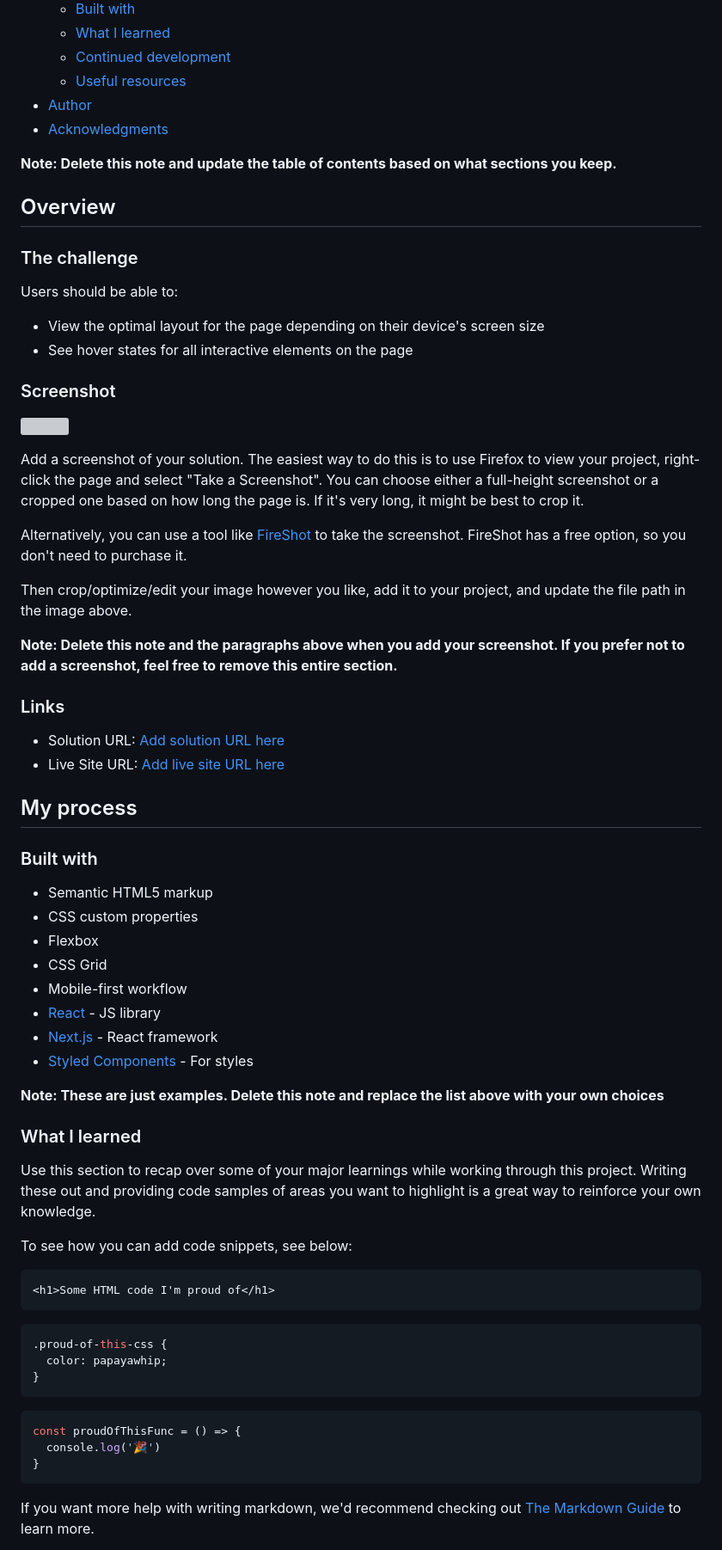
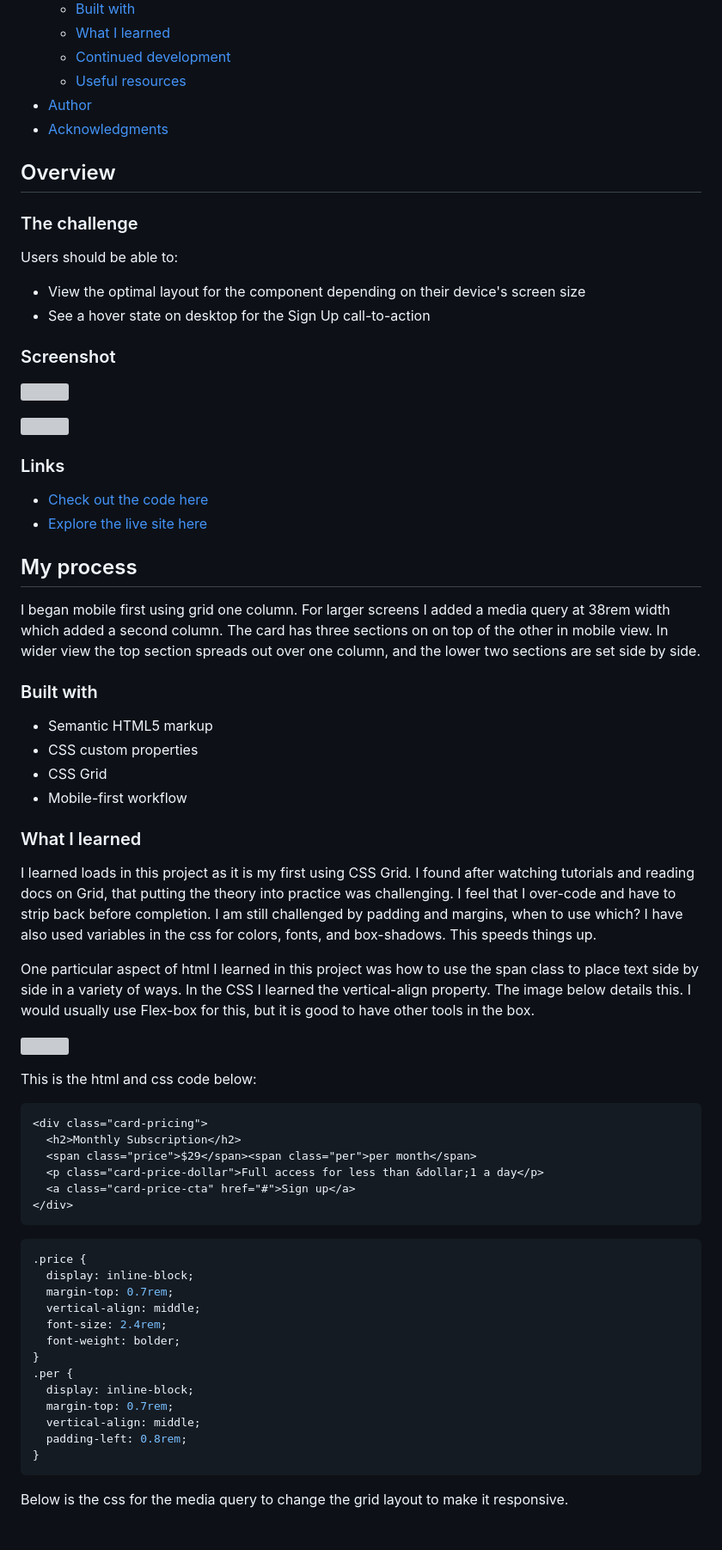
Before and after one commit to John-Davidson-8/fem-huddle-landing-page, a Markdown page: README-template.md, the part around the change printed below. Shown: that part at 86% size. Rendered like a GitHub page; grey boxes are pictures that could not be loaded.

````diff
--- a/README-template.md
+++ b/README-template.md
@@ -16,16 +16,14 @@ This is a solution to the [Huddle landing page with single introductory section
 - [Author](#author)
 - [Acknowledgments](#acknowledgments)
 
-**Note: Delete this note and update the table of contents based on what sections you keep.**
-
 ## Overview
 
 ### The challenge
 
 Users should be able to:
 
-- View the optimal layout for the page depending on their device's screen size
-- See hover states for all interactive elements on the page
+- View the optimal layout for the component depending on their device's screen size
+- See a hover state on desktop for the Sign Up call-to-action
 
 ### Screenshot
 
@@ -33,51 +31,56 @@ Users should be able to:
 
-Add a screenshot of your solution. The easiest way to do this is to use Firefox to view your project, right-click the page and select "Take a Screenshot". You can choose either a full-height screenshot or a cropped one based on how long the page is. If it's very long, it might be best to crop it.
-
-Alternatively, you can use a tool like [FireShot](https://getfireshot.com/) to take the screenshot. FireShot has a free option, so you don't need to purchase it.
-
-Then crop/optimize/edit your image however you like, add it to your project, and update the file path in the image above.
-
-**Note: Delete this note and the paragraphs above when you add your screenshot. If you prefer not to add a screenshot, feel free to remove this entire section.**
+![](./screenhots/desktop-screenshot.png)
 
 ### Links
 
-- Solution URL: [Add solution URL here](https://your-solution-url.com)
-- Live Site URL: [Add live site URL here](https://your-live-site-url.com)
+- [Check out the code here](https://github.com/John-Davidson-8/fem-single-price-grid-component)
+- [Explore the live site here](https://fem-single-price-grid-component-main.netlify.app/)
 
 ## My process
+
+I began mobile first using grid one column. For larger screens I added a media query at 38rem width which added a second column. The card has three sections on on top of the other in mobile view. In wider view the top section spreads out over one column, and the lower two sections are set side by side.
 
 ### Built with
 
 - Semantic HTML5 markup
 - CSS custom properties
-- Flexbox
 - CSS Grid
 - Mobile-first workflow
-- [React](https://reactjs.org/) - JS library
-- [Next.js](https://nextjs.org/) - React framework
-- [Styled Components](https://styled-components.com/) - For styles
-
-**Note: These are just examples. Delete this note and replace the list above with your own choices**
 
 ### What I learned
 
-Use this section to recap over some of your major learnings while working through this project. Writing these out and providing code samples of areas you want to highlight is a great way to reinforce your own knowledge.
+I learned loads in this project as it is my first using CSS Grid. I found after watching tutorials and reading docs on Grid, that putting the theory into practice was challenging. I feel that I over-code and have to strip back before completion. I am still challenged by padding and margins, when to use which? I have also used variables in the css for colors, fonts, and box-shadows. This speeds things up.
 
-To see how you can add code snippets, see below:
+One particular aspect of html I learned in this project was how to use the span class to place text side by side in a variety of ways. In the CSS I learned the vertical-align property. The image below details this. I would usually use Flex-box for this, but it is good to have other tools in the box.
+
+![](./screenhots/span-class-example.png)
+
+This is the html and css code below:
 
 ```html
-<h1>Some HTML code I'm proud of</h1>
+<div class="card-pricing">
+  <h2>Monthly Subscription</h2>
+  <span class="price">$29</span><span class="per">per month</span>
+  <p class="card-price-dollar">Full access for less than &dollar;1 a day</p>
+  <a class="card-price-cta" href="#">Sign up</a>
+</div>
 ```
+
 ```css
-.proud-of-this-css {
-  color: papayawhip;
+.price {
+  display: inline-block;
+  margin-top: 0.7rem;
+  vertical-align: middle;
+  font-size: 2.4rem;
+  font-weight: bolder;
 }
-```
-```js
-const proudOfThisFunc = () => {
-  console.log('🎉')
+.per {
+  display: inline-block;
+  margin-top: 0.7rem;
+  vertical-align: middle;
+  padding-left: 0.8rem;
 }
 ```
 
-If you want more help with writing markdown, we'd recommend checking out [The Markdown Guide](https://www.markdownguide.org/) to learn more.
+Below is the css for the media query to change the grid layout to make it responsive.
 
````
Also changed, not shown: other parts of README-template.md (+20 -19 lines), style-guide.md (deleted, +0 -35 lines), screenshots/desktop-screenshot.png (added), screenshots/mobile-screenshot.png (added), 1 other file.
